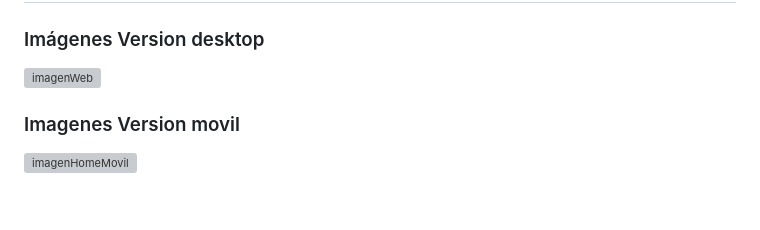
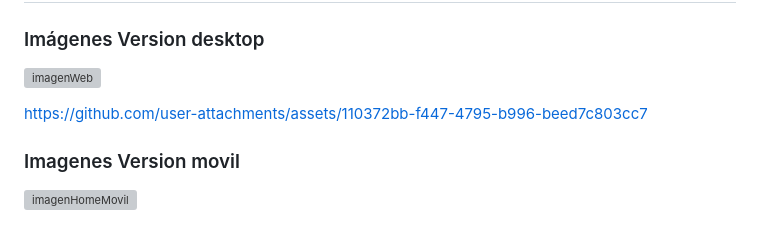
Before and after one commit to Yedpt/BeatSchool, a Markdown page: README.md, the part around the change. Rendered like a GitHub page; blank space fills up the shorter version; grey boxes are pictures that could not be loaded.

```diff
--- a/README.md
+++ b/README.md
@@ -38,6 +38,10 @@ Paso 3: Explora toda nuestra web,pero sobre todo deténte en nuestra batería y
 
 ### Imágenes Version desktop
 ![imagenWeb](https://github.com/user-attachments/assets/b1724c32-90dd-42ae-b5e2-cab5224d90f1)
+
+https://github.com/user-attachments/assets/110372bb-f447-4795-b996-beed7c803cc7
+
+
 
 ### Imagenes Version movil
 ![imagenHomeMovil](https://github.com/user-attachments/assets/9be023ed-b6f8-460e-b020-f1e854983302)
```
